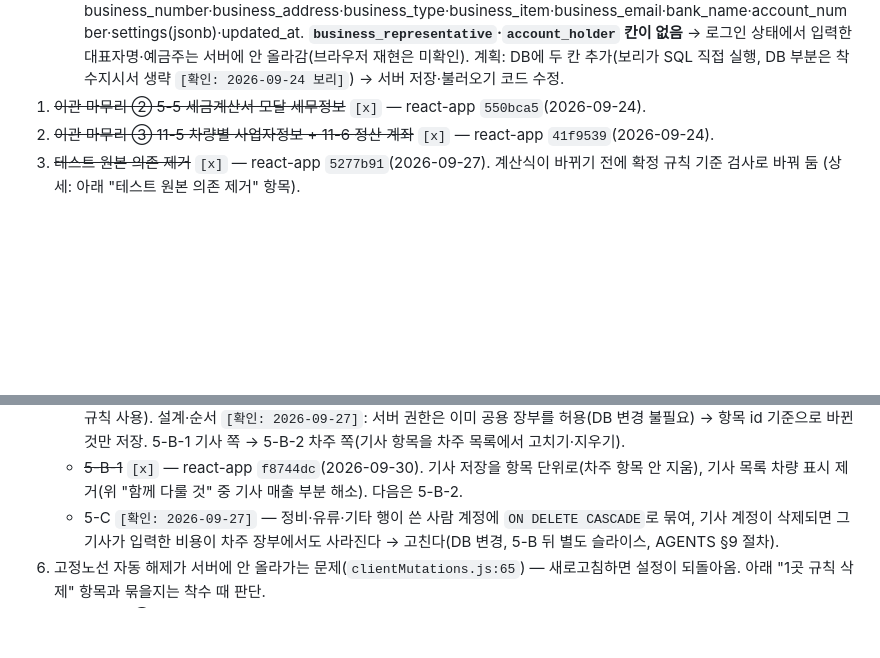
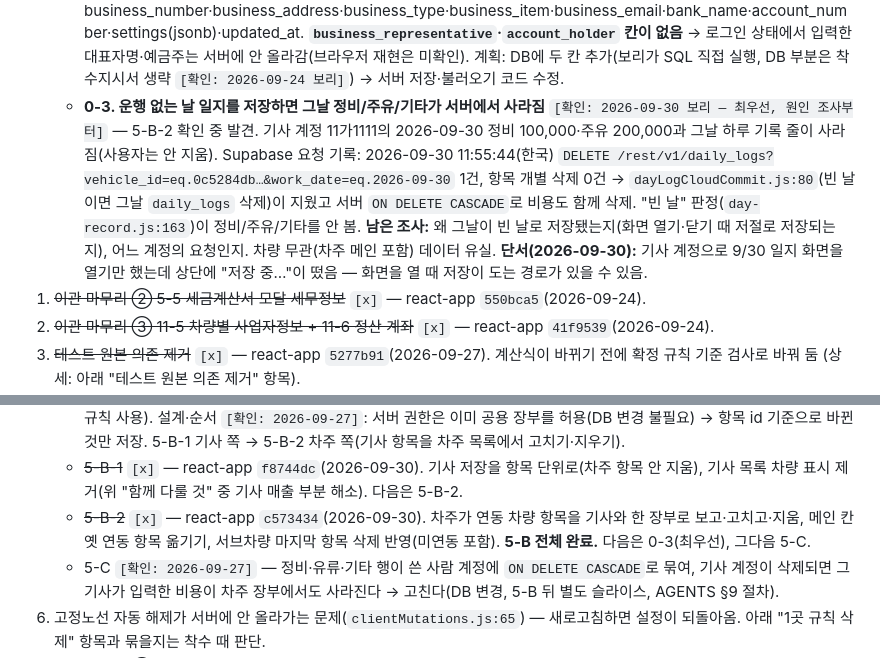
Before and after one commit to mung2nyang/ubiquitous-parakeet, a Markdown page: docs/roadmap.md, 2 parts joined by grey strips. GitHub-like rendering; blank space fills up the shorter version.

```diff
--- a/docs/roadmap.md
+++ b/docs/roadmap.md
@@ -23,6 +23,13 @@
      business_number·business_address·business_type·business_item·business_email·bank_name·account_number·settings(jsonb)·updated_at.
      **`business_representative`·`account_holder` 칸이 없음** → 로그인 상태에서 입력한 대표자명·예금주는 서버에 안 올라감(브라우저 재현은 미확인).
      계획: DB에 두 칸 추가(보리가 SQL 직접 실행, DB 부분은 착수지시서 생략 `[확인: 2026-09-24 보리]`) → 서버 저장·불러오기 코드 수정.
+   - **0-3. 운행 없는 날 일지를 저장하면 그날 정비/주유/기타가 서버에서 사라짐** `[확인: 2026-09-30 보리 — 최우선, 원인 조사부터]` —
+     5-B-2 확인 중 발견. 기사 계정 11가1111의 2026-09-30 정비 100,000·주유 200,000과 그날 하루 기록 줄이 사라짐(사용자는 안 지움).
+     Supabase 요청 기록: 2026-09-30 11:55:44(한국) `DELETE /rest/v1/daily_logs?vehicle_id=eq.0c5284db…&work_date=eq.2026-09-30` 1건,
+     항목 개별 삭제 0건 → `dayLogCloudCommit.js:80`(빈 날이면 그날 `daily_logs` 삭제)이 지웠고 서버 `ON DELETE CASCADE`로 비용도 함께 삭제.
+     "빈 날" 판정(`day-record.js:163`)이 정비/주유/기타를 안 봄. **남은 조사:** 왜 그날이 빈 날로 저장됐는지(화면 열기·닫기 때 저절로 저장되는지),
+     어느 계정의 요청인지. 차량 무관(차주 메인 포함) 데이터 유실. **단서(2026-09-30):** 기사 계정으로 9/30 일지 화면을 열기만 했는데
+     상단에 "저장 중…"이 떴음 — 화면을 열 때 저장이 도는 경로가 있을 수 있음.
 1. ~~이관 마무리 ② 5-5 세금계산서 모달 세무정보~~ `[x]` — react-app `550bca5`(2026-09-24).
 2. ~~이관 마무리 ③ 11-5 차량별 사업자정보 + 11-6 정산 계좌~~ `[x]` — react-app `41f9539`(2026-09-24).
 3. ~~테스트 원본 의존 제거~~ `[x]` — react-app `5277b91`(2026-09-27). 계산식이 바뀌기 전에 확정 규칙 기준 검사로 바꿔 둠
@@ -60,6 +67,7 @@
      설계·순서 `[확인: 2026-09-27]`: 서버 권한은 이미 공용 장부를 허용(DB 변경 불필요) → 항목 id 기준으로 바뀐 것만 저장.
      5-B-1 기사 쪽 → 5-B-2 차주 쪽(기사 항목을 차주 목록에서 고치기·지우기).
    - ~~5-B-1~~ `[x]` — react-app `f8744dc`(2026-09-30). 기사 저장을 항목 단위로(차주 항목 안 지움), 기사 목록 차량 표시 제거(위 "함께 다룰 것" 중 기사 매출 부분 해소). 다음은 5-B-2.
+   - ~~5-B-2~~ `[x]` — react-app `c573434`(2026-09-30). 차주가 연동 차량 항목을 기사와 한 장부로 보고·고치고·지움, 메인 칸 옛 연동 항목 옮기기, 서브차량 마지막 항목 삭제 반영(미연동 포함). **5-B 전체 완료.** 다음은 0-3(최우선), 그다음 5-C.
    - 5-C `[확인: 2026-09-27]` — 정비·유류·기타 행이 쓴 사람 계정에 `ON DELETE CASCADE`로 묶여, 기사 계정이 삭제되면 그 기사가 입력한
      비용이 차주 장부에서도 사라진다 → 고친다(DB 변경, 5-B 뒤 별도 슬라이스, AGENTS §9 절차).
 6. 고정노선 자동 해제가 서버에 안 올라가는 문제(`clientMutations.js:65`) — 새로고침하면
```
Also changed, not shown: STATUS.md (+7 -2 lines), docs/report.md (+53 -61 lines).
